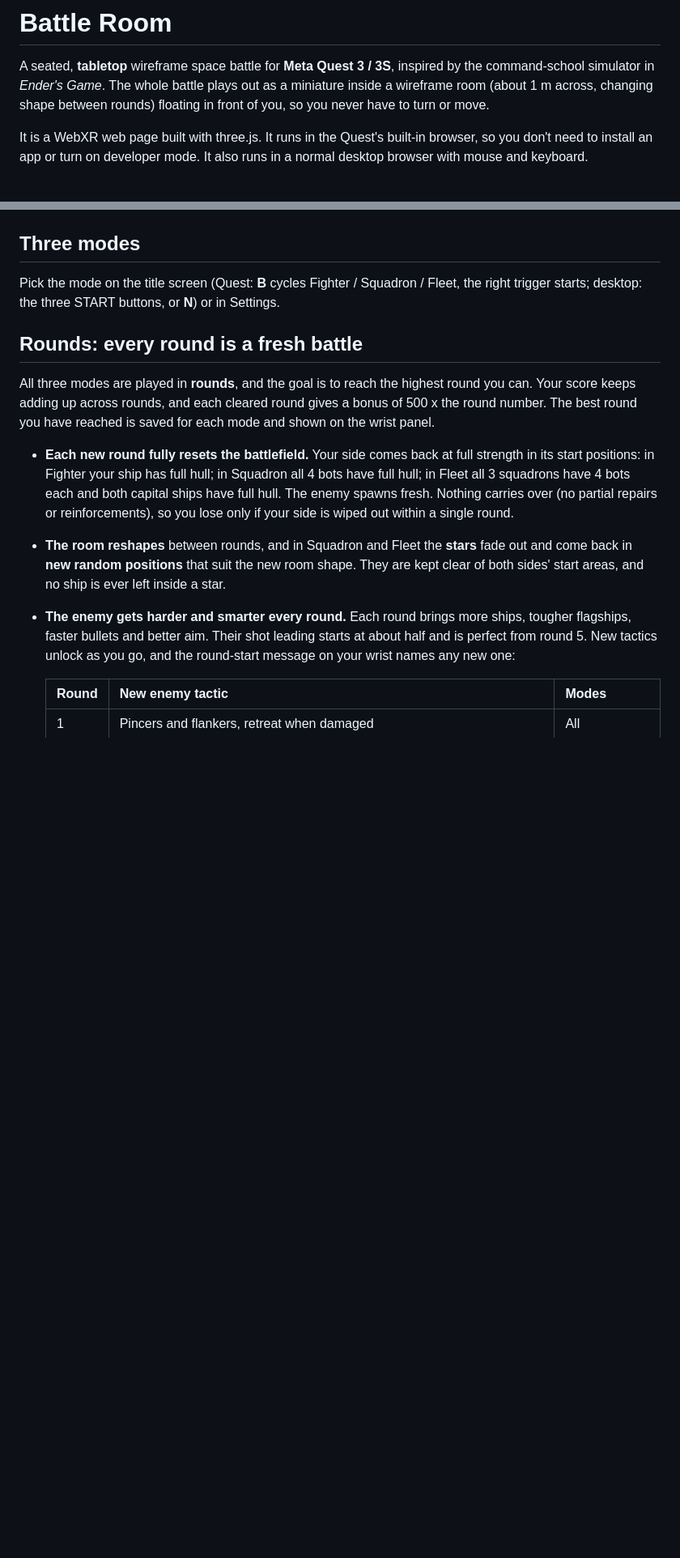
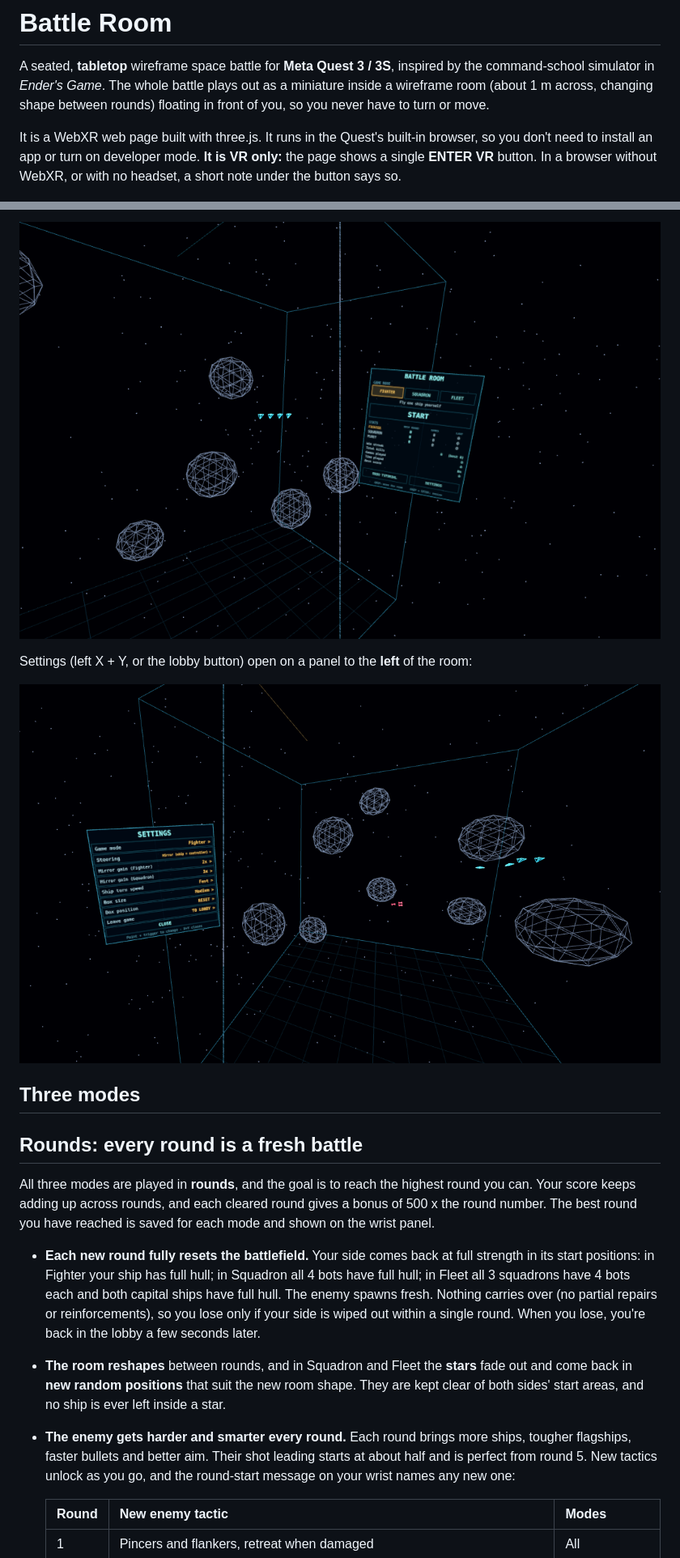
Before and after one commit to willcoding11/vr-battle-room, a Markdown page: README.md, 2 parts joined by grey strips. Shown at 81% size. Drawn GitHub-style; pictures changed too: screenshots/14-lobby.png (added), screenshots/15-settings.png (added); blank space fills up the shorter version.

```diff
--- a/README.md
+++ b/README.md
@@ -6,8 +6,8 @@ inside a wireframe room (about 1 m across, changing shape between rounds) floati
 or move.
 
 It is a WebXR web page built with three.js. It runs in the Quest's built-in browser, so you
-don't need to install an app or turn on developer mode. It also runs in a normal desktop
-browser with mouse and keyboard.
+don't need to install an app or turn on developer mode. **It is VR only:** the page shows a single
+**ENTER VR** button. In a browser without WebXR, or with no headset, a short note under the button says so.
 
 ![diorama](screenshots/09-diorama.png)
 
@@ -14,7 +48,10 @@ browser with mouse and keyboard.
+![lobby](screenshots/14-lobby.png)
+
+Settings (left X + Y, or the lobby button) open on a panel to the **left** of the room:
+
+![settings](screenshots/15-settings.png)
+
 ## Three modes
-
-Pick the mode on the title screen (Quest: **B** cycles Fighter / Squadron / Fleet, the right trigger starts; desktop:
-the three START buttons, or **N**) or in Settings.
 
 ## Rounds: every round is a fresh battle
 
@@ -26,7 +63,7 @@ The best round you have reached is saved for each mode and shown on the wrist pa
   its start positions: in Fighter your ship has full hull; in Squadron all 4 bots have full hull; in Fleet
   all 3 squadrons have 4 bots each and both capital ships have full hull. The enemy spawns fresh.
   Nothing carries over (no partial repairs or reinforcements), so you lose only if your side is wiped
-  out within a single round.
+  out within a single round. When you lose, you're back in the lobby a few seconds later.
 - **The room reshapes** between rounds, and in Squadron and Fleet the **stars** fade out and come
   back in **new random positions** that suit the new room shape. They are kept clear of both
   sides' start areas, and no ship is ever left inside a star.
```
Also changed, not shown: other parts of README.md (+99 -14 lines), screenshots/16-tutorial.png (added), 5 other files.
